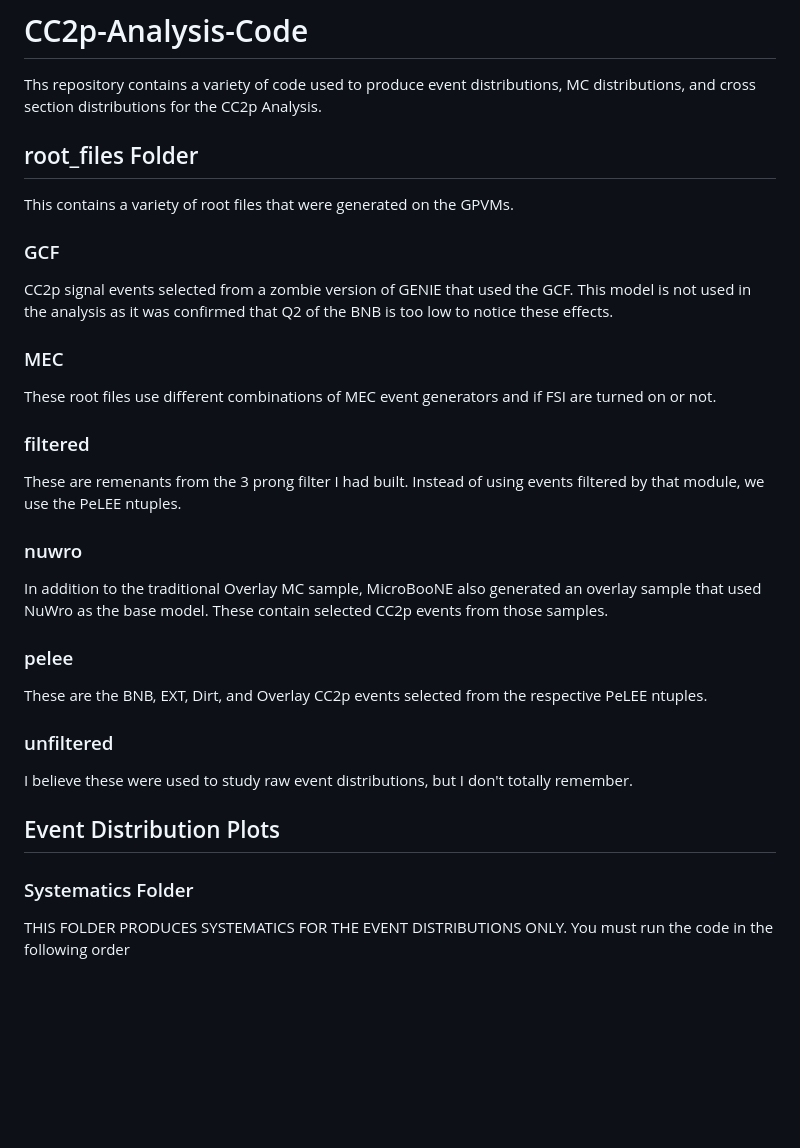
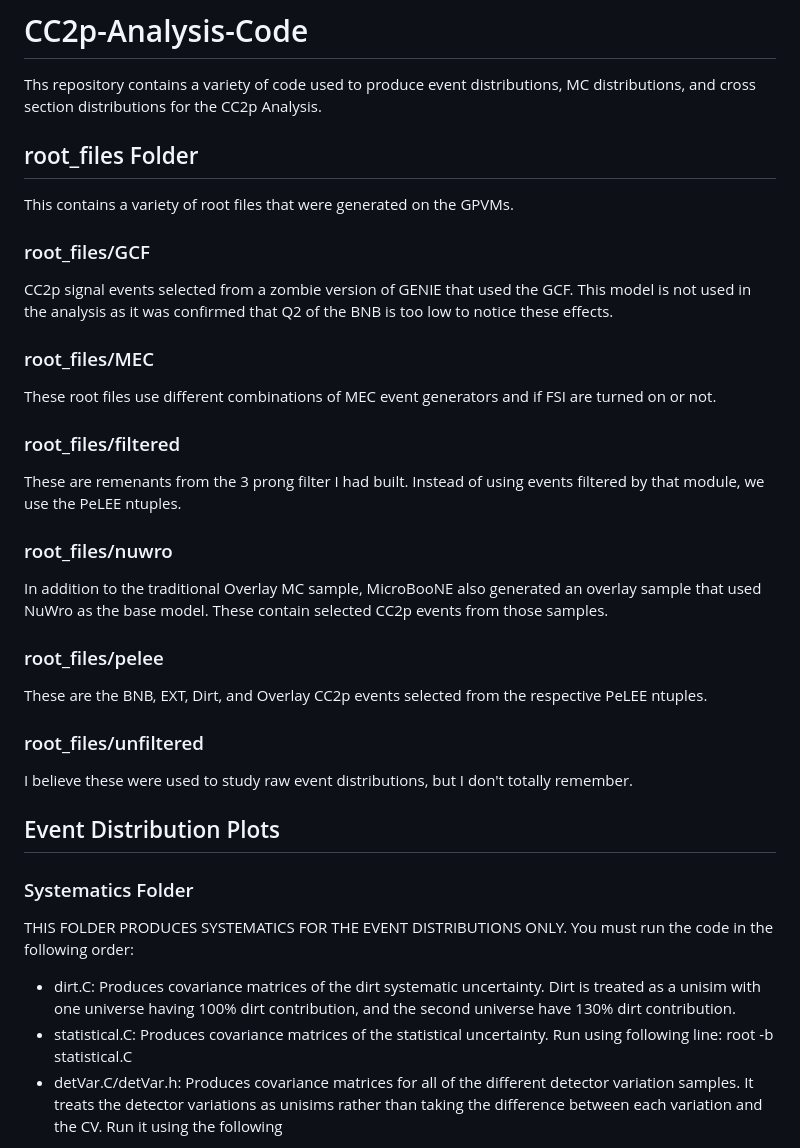
Before and after one commit to ssfehlberg/CC2p-Analysis-Code, a Markdown page: README.md, the part around one of its changes. Drawn GitHub-style; blank space fills up the shorter version.

```diff
--- a/README.md
+++ b/README.md
@@ -1,30 +1,27 @@
 # CC2p-Analysis-Code
 Ths repository contains a variety of code used to produce event distributions, MC distributions, and cross section distributions for the CC2p Analysis.
-
 
 ## root_files Folder
 This contains a variety of root files that were generated on the GPVMs.
 
-### GCF
+### root_files/GCF
 CC2p signal events selected from a zombie version of GENIE that used the GCF. This model is not used in the analysis as it was confirmed that Q2 of the BNB is too low to notice these effects.
-
-### MEC
+### root_files/MEC
 These root files use different combinations of MEC event generators and if FSI are turned on or not.
-
-### filtered
+### root_files/filtered
 These are remenants from the 3 prong filter I had built. Instead of using events filtered by that module, we use the PeLEE ntuples.
-
-### nuwro
+### root_files/nuwro
 In addition to the traditional Overlay MC sample, MicroBooNE also generated an overlay sample that used NuWro as the base model. These contain selected CC2p events from those samples.
-
-### pelee
+### root_files/pelee
 These are the BNB, EXT, Dirt, and Overlay CC2p events selected from the respective PeLEE ntuples.
-
-### unfiltered
+### root_files/unfiltered
 I believe these were used to study raw event distributions, but I don't totally remember.
 
 ## Event Distribution Plots
 
 ### Systematics Folder
-THIS FOLDER PRODUCES SYSTEMATICS FOR THE EVENT DISTRIBUTIONS ONLY. You must run the code in the following order
+THIS FOLDER PRODUCES SYSTEMATICS FOR THE EVENT DISTRIBUTIONS ONLY. You must run the code in the following order:
+ - dirt.C: Produces covariance matrices of the dirt systematic uncertainty. Dirt is treated as a unisim with one universe having 100% dirt contribution, and the second universe have 130% dirt contribution.
+ - statistical.C: Produces covariance matrices of the statistical uncertainty. Run using following line: root -b statistical.C
+ - detVar.C/detVar.h: Produces covariance matrices for all of the different detector variation samples. It treats the detector variations as unisims rather than taking the difference between each variation and the CV. Run it using the following
 
```
Also changed, not shown: other parts of README.md (+53 -15 lines).
